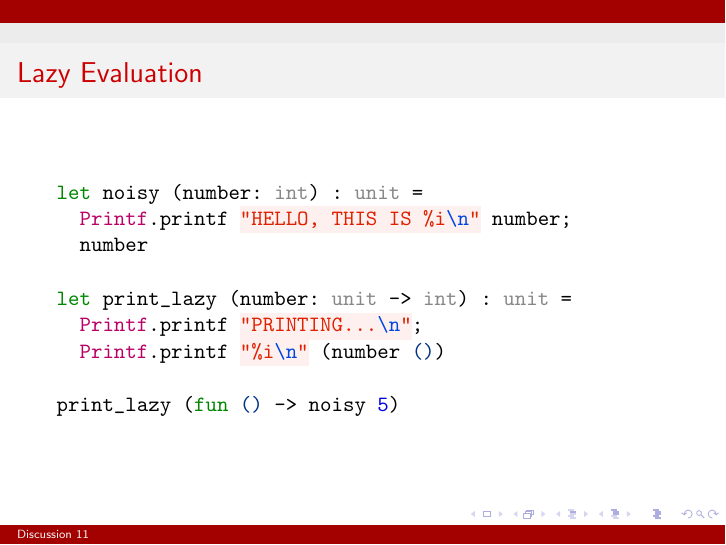
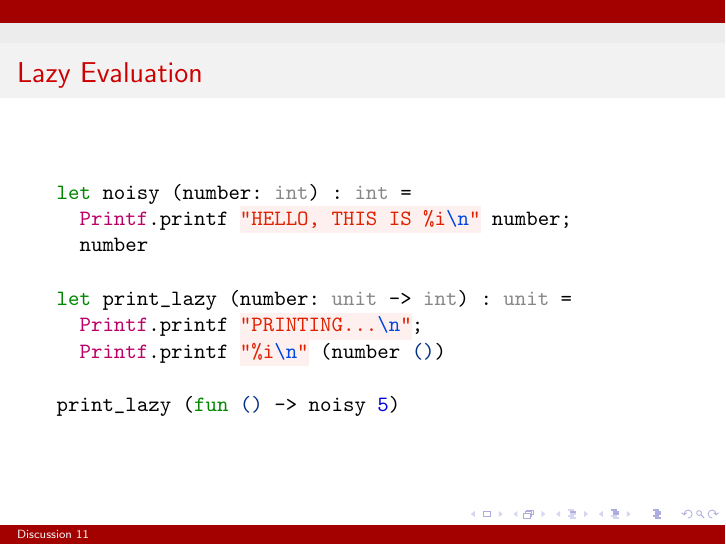
Before and after one commit to nwtnni/discussion-fa19, LaTeX slides (dis-11/slides/slides.tex): page 5 of 22. Compiled offline with pdfLaTeX.

Commit message:
Fix type typo in slides--thanks Alex!

```diff
--- a/dis-11/slides/slides.tex
+++ b/dis-11/slides/slides.tex
@@ -31,7 +31,7 @@
               print_endline "HELLO, THIS IS 0";
               0
 
-            let noisy (number: int) : unit =
+            let noisy (number: int) : int =
               Printf.printf "HELLO, THIS IS %i\n" number;
               number
         \end{minted}
@@ -39,7 +39,7 @@
 
     \begin{frame}[fragile=singleslide]{Eager Evaluation}
         \begin{minted}[autogobble]{ocaml}
-            let noisy (number: int) : unit =
+            let noisy (number: int) : int =
               Printf.printf "HELLO, THIS IS %i\n" number;
               number
 
@@ -53,7 +53,7 @@
 
     \begin{frame}[fragile=singleslide]{Lazy Evaluation}
         \begin{minted}[autogobble]{ocaml}
-            let noisy (number: int) : unit =
+            let noisy (number: int) : int =
               Printf.printf "HELLO, THIS IS %i\n" number;
               number
 
```
Also changed, not shown: dis-11/slides/slides.pdf.
